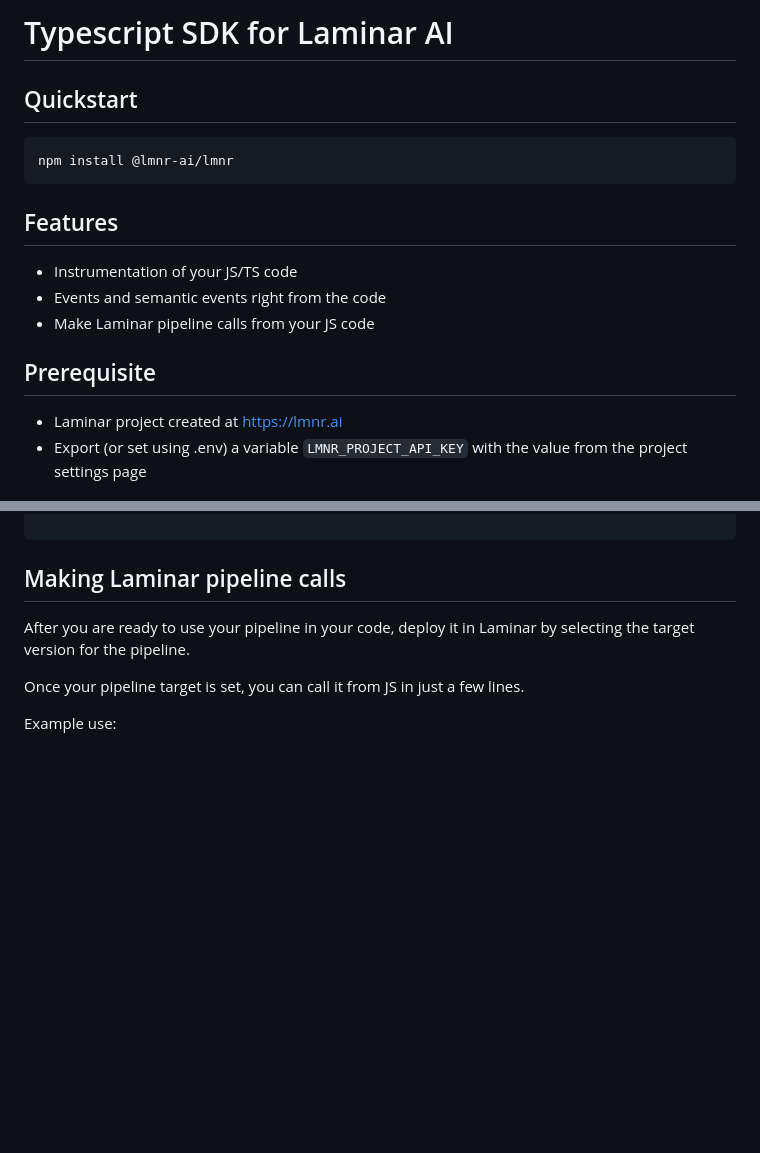
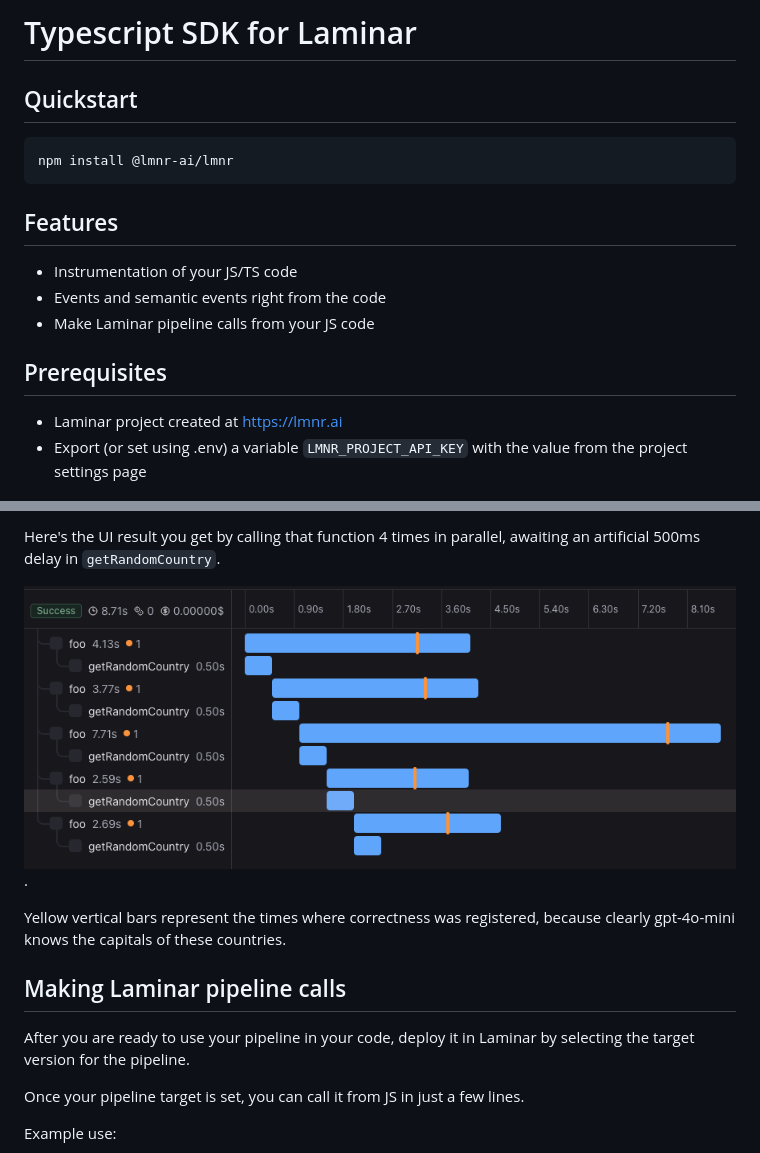
Before and after one commit to lmnr-ai/lmnr-ts, a Markdown page: README.md, 2 parts joined by grey strips. Rendered like a GitHub page; pictures changed too: images/exampleTrace.png (added); blank space fills up the shorter version.

````diff
--- a/README.md
+++ b/README.md
@@ -1,4 +1,4 @@
-# Typescript SDK for Laminar AI
+# Typescript SDK for Laminar
 
 ## Quickstart
 
@@ -12,7 +12,7 @@ npm install @lmnr-ai/lmnr
 - Events and semantic events right from the code
 - Make Laminar pipeline calls from your JS code
 
-## Prerequisite
+## Prerequisites
 
 - Laminar project created at https://lmnr.ai
 - Export (or set using .env) a variable `LMNR_PROJECT_API_KEY` with the value from the project settings page
@@ -86,5 +110,9 @@ foo("What is the capital of ", t);
 
-```
+Here's the UI result you get by calling that function 4 times in parallel, awaiting an artificial 500ms delay in `getRandomCountry`.
+
+![](/images//exampleTrace.png).
+
+Yellow vertical bars represent the times where correctness was registered, because clearly gpt-4o-mini knows the capitals of these countries.
 
 ## Making Laminar pipeline calls
 
````
Also changed, not shown: other parts of README.md (+92 -11 lines), 8 other files.
